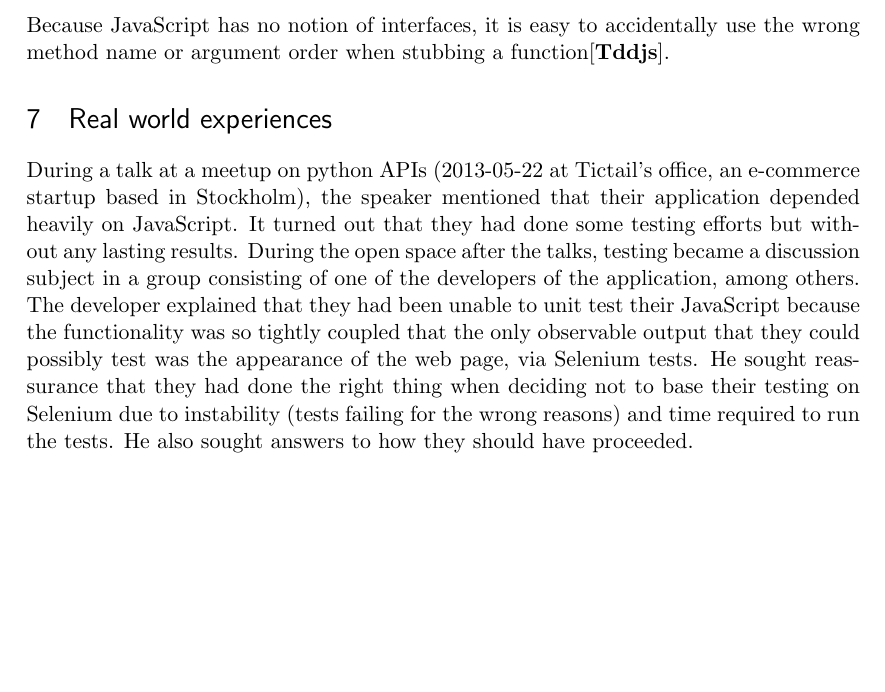
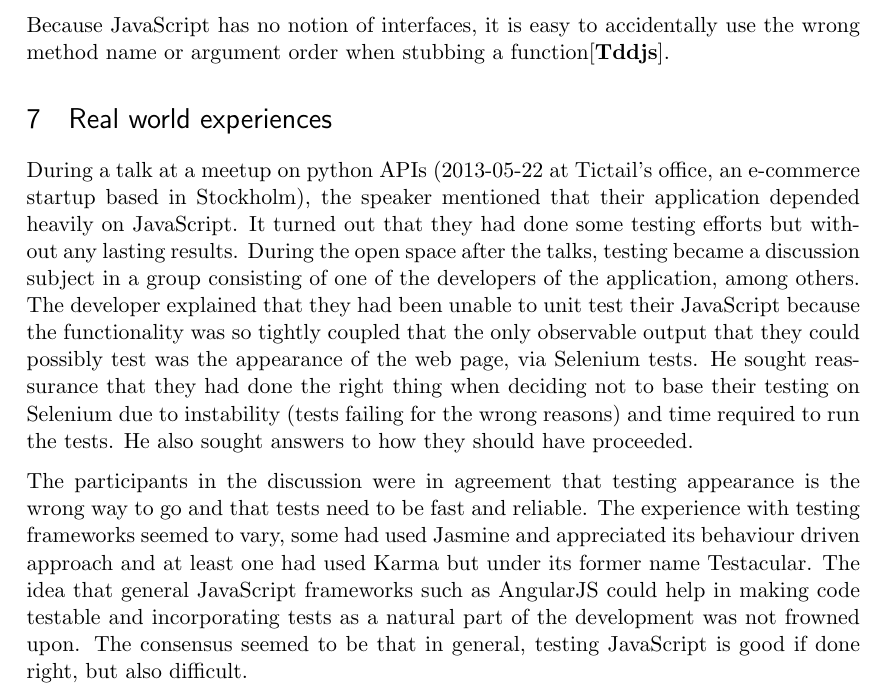
Before and after one commit to emilwall/exjobb, a LaTeX thesis (exjobb_thesis_emilwall.tex): part of page 14 of 14, cut so that both start at the same text, the shorter picture padded with empty space. Compiled offline with pdfLaTeX.

Commit message:
Add more details about the meetup discussions

```diff
--- a/exjobb_thesis_emilwall.tex
+++ b/exjobb_thesis_emilwall.tex
@@ -364,6 +364,8 @@ Because JavaScript has no notion of interfaces, it is easy to accidentally use t
 
 During a talk at a meetup on python APIs (2013-05-22 at Tictail's office, an e-commerce startup based in Stockholm), the speaker mentioned that their application depended heavily on JavaScript. It turned out that they had done some testing efforts but without any lasting results. During the open space after the talks, testing became a discussion subject in a group consisting of one of the developers of the application, among others. The developer explained that they had been unable to unit test their JavaScript because the functionality was so tightly coupled that the only observable output that they could possibly test was the appearance of the web page, via Selenium tests. He sought reassurance that they had done the right thing when deciding not to base their testing on Selenium due to instability (tests failing for the wrong reasons) and time required to run the tests. He also sought answers to how they should have proceeded.
 
+The participants in the discussion were in agreement that testing appearance is the wrong way to go and that tests need to be fast and reliable. The experience with testing frameworks seemed to vary, some had used Jasmine and appreciated its behaviour driven approach and at least one had used Karma but under its former name Testacular. The idea that general JavaScript frameworks such as AngularJS could help in making code testable and incorporating tests as a natural part of the development was not frowned upon. The consensus seemed to be that in general, testing JavaScript is good if done right, but also difficult.
+
 \printbibliography
 
 \end{document}
```
